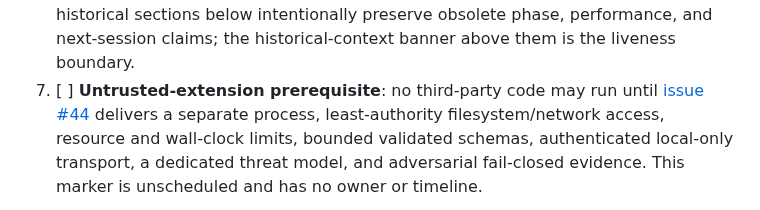
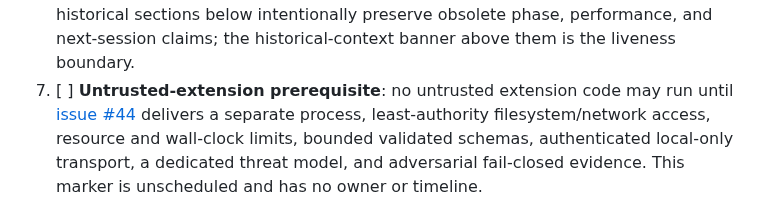
Before and after one commit to Chris0Jeky/SwarmingLilMen, a Markdown page: PROJECT_STATUS.md, the part around the change. Rendered like a GitHub page.

Commit message:
docs: scope the containment blocker

```diff
--- a/PROJECT_STATUS.md
+++ b/PROJECT_STATUS.md
@@ -680,7 +680,7 @@ The current project lacks clear onboarding and runtime discoverability. Develope
 6. **Documentation drift**: high-traffic entrypoints are reconciled. The explicitly historical
    sections below intentionally preserve obsolete phase, performance, and next-session claims; the
    historical-context banner above them is the liveness boundary.
-7. [ ] **Untrusted-extension prerequisite**: no third-party code may run until
+7. [ ] **Untrusted-extension prerequisite**: no untrusted extension code may run until
    [issue #44](https://github.com/Chris0Jeky/SwarmingLilMen/issues/44) delivers a separate process,
    least-authority filesystem/network access, resource and wall-clock limits, bounded validated
    schemas, authenticated local-only transport, a dedicated threat model, and adversarial
```
